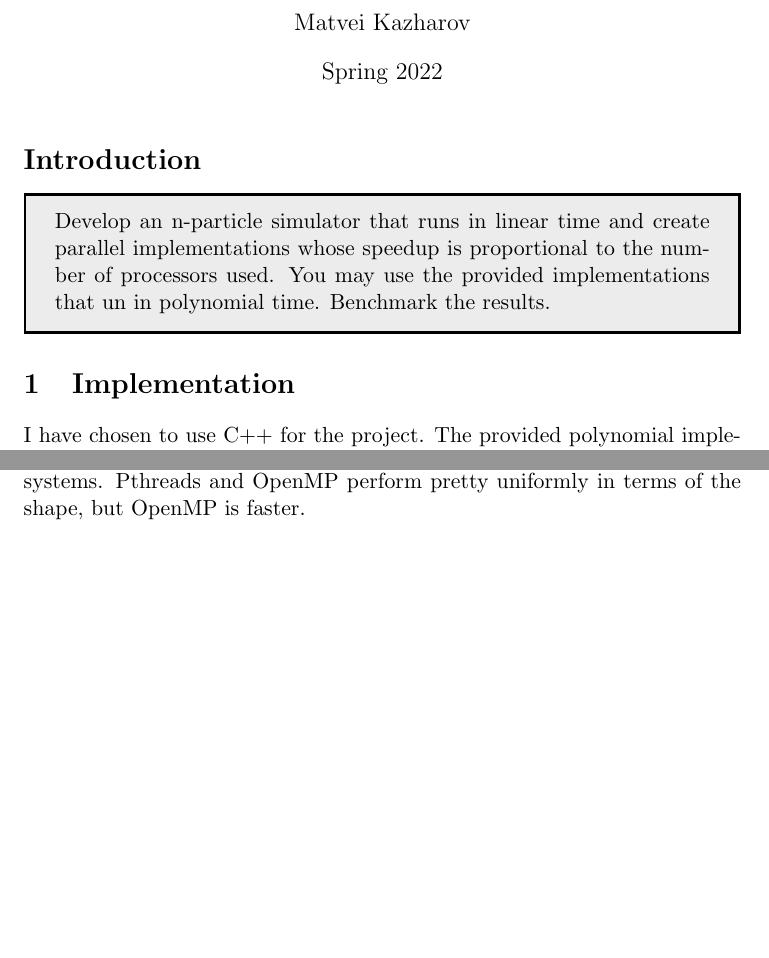
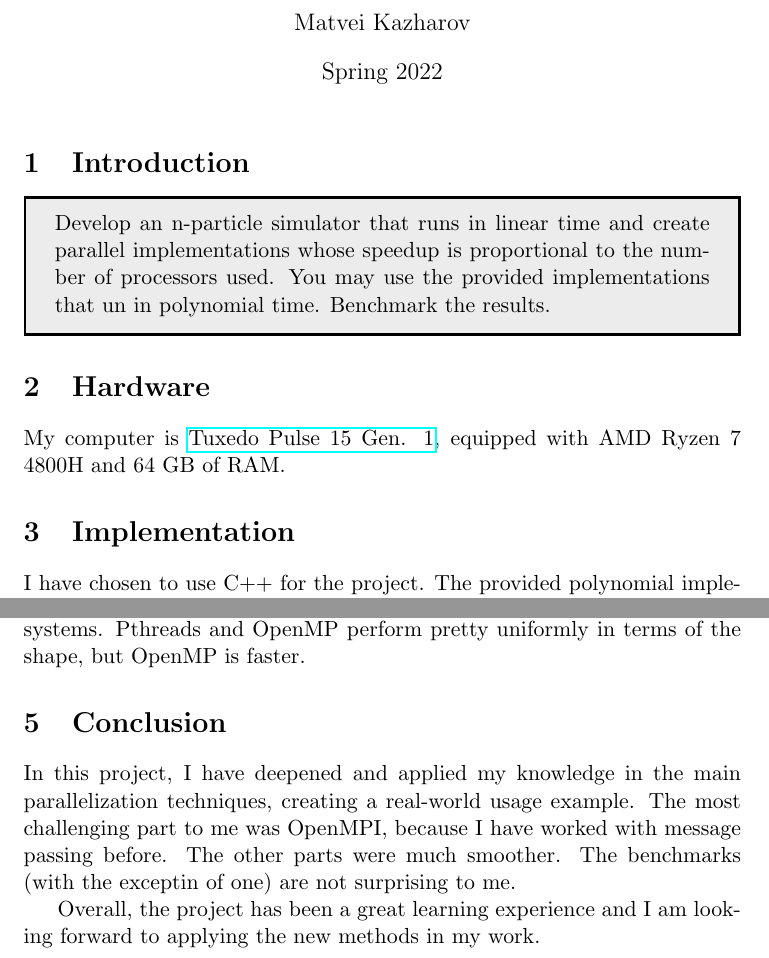
Before and after one commit to sudoLife/n-particle-simulator, a LaTeX document (Report/Report.tex): two parts of pages 1 and 5 of 5, joined at a grey line, cut so that both start at the same text, the shorter picture padded with empty space. Compiled offline with pdfLaTeX.

Commit message:
Add to the report

```diff
--- a/Report/Report.tex
+++ b/Report/Report.tex
@@ -19,7 +19,7 @@
 
 \maketitle
 
-\section*{Introduction}
+\section{Introduction}
 
 \begin{quotationbox}{}
     Develop an n-particle simulator that runs in linear time and create
@@ -28,6 +28,9 @@
     Benchmark the results.
 \end{quotationbox}
 
+\section{Hardware}
+My computer is \href{https://www.tuxedocomputers.com/en/Linux-Hardware/Linux-Notebooks/15-16-inch/TUXEDO-Book-Pulse-15-Gen1.tuxedo}{Tuxedo Pulse 15 Gen. 1},
+equipped with AMD Ryzen 7 4800H and 64 GB of RAM.
 \section{Implementation}
 I have chosen to use C++ for the project. The provided polynomial
 implementations were mostly developed in C-style. As such, I looked at them for
@@ -134,5 +137,14 @@ expected, because it does not have the overhead of parallel systems.
 Pthreads and OpenMP perform pretty uniformly in terms of the shape, but OpenMP
 is faster.
 
+\section{Conclusion}
+In this project, I have deepened and applied my knowledge in the main
+parallelization techniques, creating a real-world usage example. The most
+challenging part to me was OpenMPI, because I have worked with message passing
+before. The other parts were much smoother. The benchmarks (with the exceptin of
+one) are not surprising to me.
+
+Overall, the project has been a great learning experience and I am looking forward to applying the new
+methods in my work.
 
 \end{document}
```
